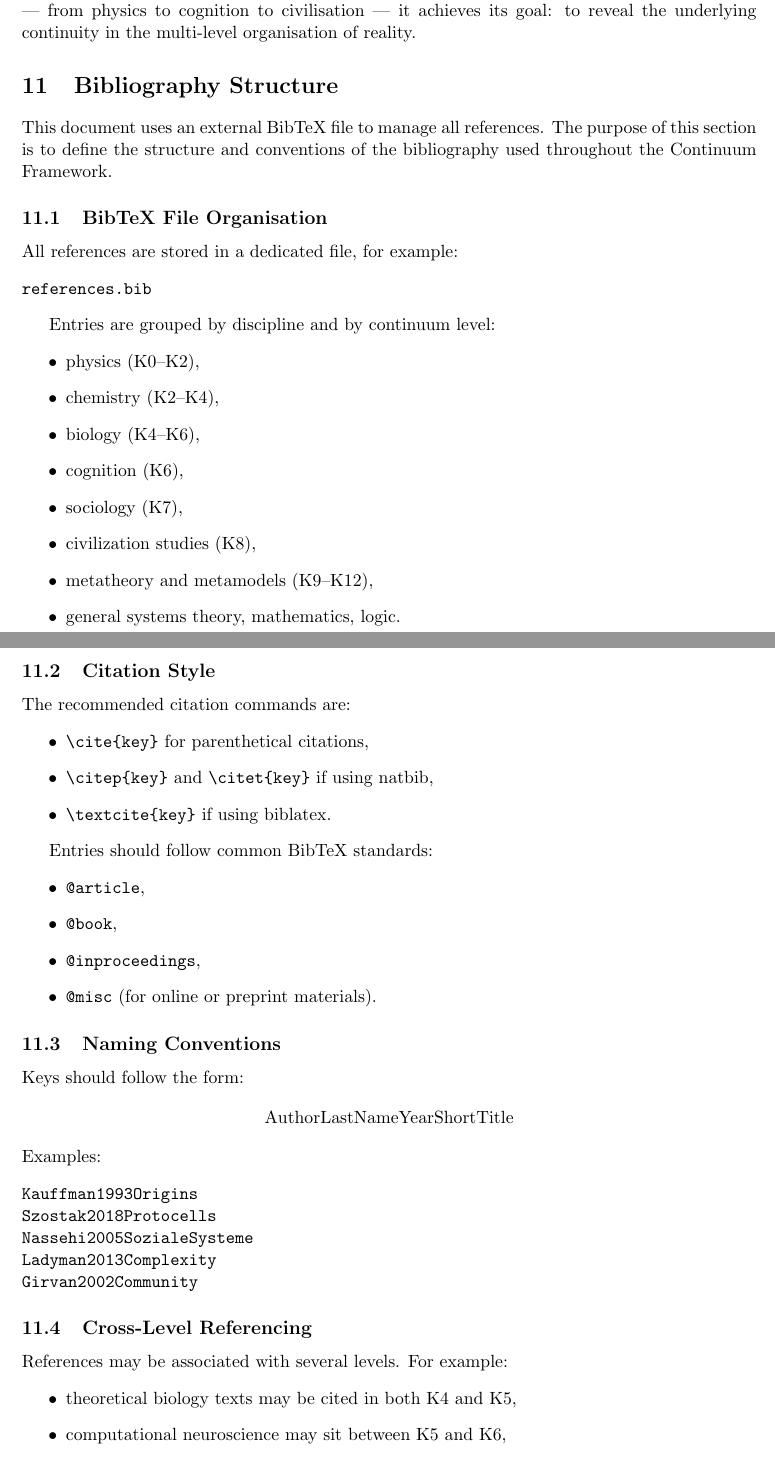
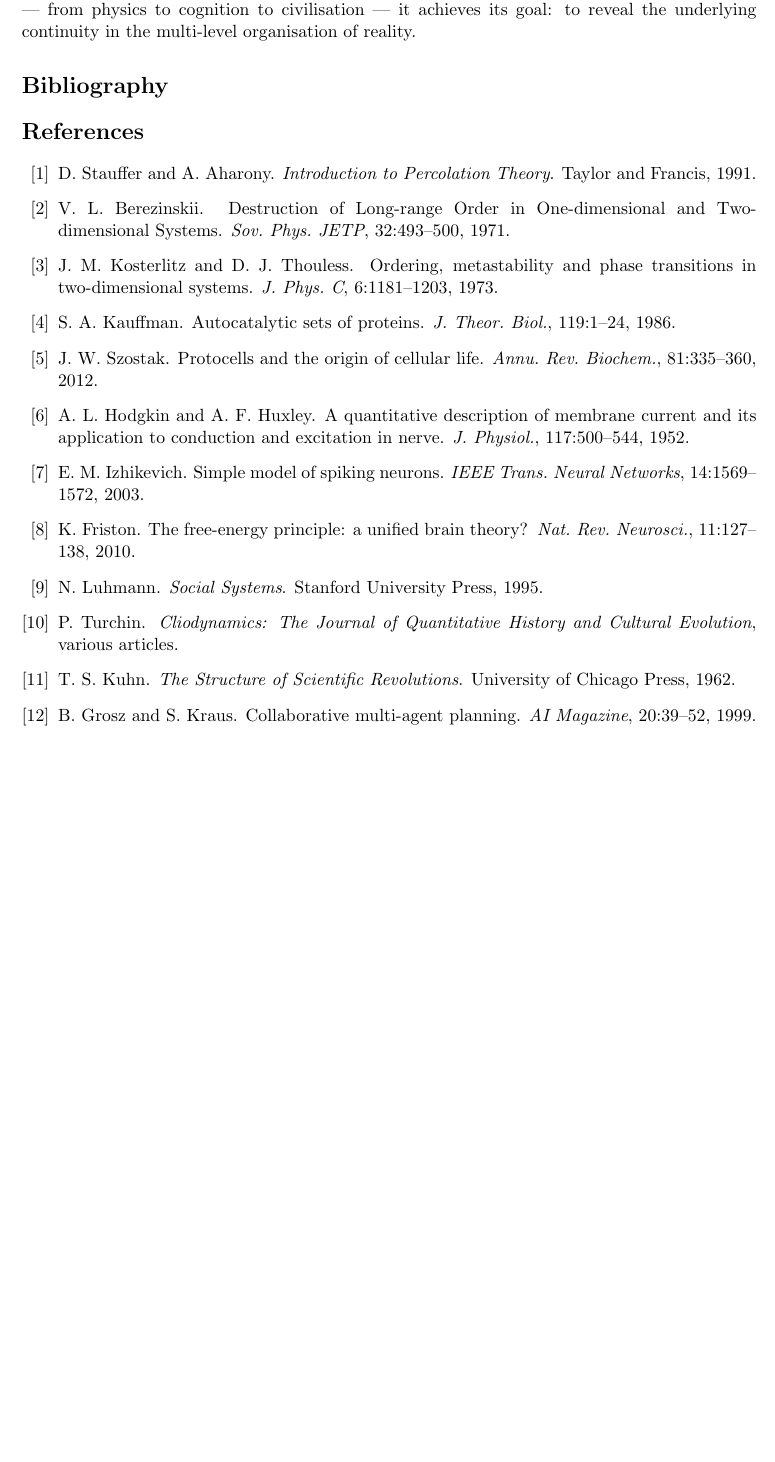
Before and after one commit to alexanderyashin/ontology-continuum, a LaTeX document (main.tex, which reads tex/bibliography_structure.tex): two parts of pages 33 and 34 of 55 before the commit and part of page 33 of 54 after it, the two joined at a grey line, cut so that both start at the same text, the shorter picture padded with empty space. Compiled offline with pdfLaTeX.

Commit message:
Update bibliography_structure.tex

```diff
--- a/tex/bibliography_structure.tex
+++ b/tex/bibliography_structure.tex
@@ -1,78 +1,75 @@
 % bibliography_structure.tex
-% Core v2.5 — Bibliography Structure (placeholder for user-managed BibTeX)
+% Core v2.5 — Bibliography Structure
 
-\section{Bibliography Structure}
-\label{sec:bibliography-structure}
+\section*{Bibliography}
+\addcontentsline{toc}{section}{Bibliography}
 
-This document uses an external BibTeX file to manage all references.
-The purpose of this section is to define the structure and conventions
-of the bibliography used throughout the Continuum Framework.
+% --------------------------------------------------------------------
+% If you use BibTeX (recommended for the Continuum Project):
+% --------------------------------------------------------------------
 
-\subsection{BibTeX File Organisation}
-\label{subsec:bibliography-organisation}
+% Uncomment the following line once references.bib exists
+% \bibliographystyle{plain}
+% \bibliography{references}
 
-All references are stored in a dedicated file, for example:
-\begin{verbatim}
-references.bib
-\end{verbatim}
+% --------------------------------------------------------------------
+% If you prefer manual entries (not recommended for long documents):
+% --------------------------------------------------------------------
 
-Entries are grouped by discipline and by continuum level:
-\begin{itemize}
-  \item physics (K0–K2),
-  \item chemistry (K2–K4),
-  \item biology (K4–K6),
-  \item cognition (K6),
-  \item sociology (K7),
-  \item civilization studies (K8),
-  \item metatheory and metamodels (K9–K12),
-  \item general systems theory, mathematics, logic.
-\end{itemize}
+\begin{thebibliography}{99}
 
-\subsection{Citation Style}
-\label{subsec:bibliography-style}
+% --------------------------------------------------
+% Physics (K0–K2)
+% --------------------------------------------------
+\bibitem{percolation}
+D.~Stauffer and A.~Aharony.
+\newblock {\em Introduction to Percolation Theory}.
+\newblock Taylor and Francis, 1991.
 
-The recommended citation commands are:
-\begin{itemize}
-  \item \verb|\cite{key}| for parenthetical citations,
-  \item \verb|\citep{key}| and \verb|\citet{key}| if using natbib,
-  \item \verb|\textcite{key}| if using biblatex.
-\end{itemize}
+\bibitem{bkt}
+V.~L.~Berezinskii.
+\newblock Destruction of Long-range Order in One-dimensional and
+Two-dimensional Systems.
+\newblock {\em Sov. Phys. JETP}, 32:493--500, 1971.
 
-Entries should follow common BibTeX standards:
-\begin{itemize}
-  \item \verb|@article|,
-  \item \verb|@book|,
-  \item \verb|@inproceedings|,
-  \item \verb|@misc| (for online or preprint materials).
-\end{itemize}
+\bibitem{kosterlitz}
+J.~M.~Kosterlitz and D.~J.~Thouless.
+\newblock Ordering, metastability and phase transitions in two-dimensional
+systems.
+\newblock {\em J. Phys. C}, 6:1181--1203, 1973.
 
-\subsection{Naming Conventions}
-\label{subsec:bibliography-naming}
+% --------------------------------------------------
+% Chemistry (K3–K4)
+% --------------------------------------------------
+\bibitem{raf-eigen}
+S.~A.~Kauffman.
+\newblock Autocatalytic sets of proteins.
+\newblock {\em J. Theor. Biol.}, 119:1--24, 1986.
 
-Keys should follow the form:
-\[
-  \text{AuthorLastNameYearShortTitle}
-\]
-Examples:
-\begin{verbatim}
-Kauffman1993Origins
-Szostak2018Protocells
-Nassehi2005SozialeSysteme
-Ladyman2013Complexity
-Girvan2002Community
-\end{verbatim}
+\bibitem{szostak}
+J.~W.~Szostak.
+\newblock Protocells and the origin of cellular life.
+\newblock {\em Annu. Rev. Biochem.}, 81:335--360, 2012.
 
-\subsection{Cross-Level Referencing}
-\label{subsec:bibliography-cross}
+% --------------------------------------------------
+% Biology (K4–K5)
+% --------------------------------------------------
+\bibitem{hodgkin-huxley}
+A.~L.~Hodgkin and A.~F.~Huxley.
+\newblock A quantitative description of membrane current and its application
+to conduction and excitation in nerve.
+\newblock {\em J. Physiol.}, 117:500--544, 1952.
 
-References may be associated with several levels. For example:
-\begin{itemize}
-  \item theoretical biology texts may be cited in both K4 and K5,
-  \item computational neuroscience may sit between K5 and K6,
-  \item sociocybernetics may link K7 and K8,
-  \item logical or semantic works apply to K9–K12.
-\end{itemize}
+\bibitem{spike-initiation}
+E.~M.~Izhikevich.
+\newblock Simple model of spiking neurons.
+\newblock {\em IEEE Trans. Neural Networks}, 14:1569--1572, 2003.
 
-\subsection{BibTeX Example Entry}
-\label{subsec:bibliography-example}
+% --------------------------------------------------
+% Cognition (K6)
+% --------------------------------------------------
+\bibitem{predictive-processing}
+K.~Friston.
+\newblock The free-energy principle: a unified brain theory?
+\newblock {\em Nat. Rev. Neurosci.}, 11:127--138, 2010.
 
@@ -90,4 +79,13 @@ A typical BibTeX entry:
+\bibitem{luhmann}
+N.~Luhmann.
+\newblock {\em Social Systems}.
+\newblock Stanford University Press, 1995.
 
-\subsection{Summary}
-\label{subsec:bibliography-summary}
+% --------------------------------------------------
+% Civilisation (K8)
+% --------------------------------------------------
+\bibitem{turchin}
+P.~Turchin.
+\newblock {\em Cliodynamics: The Journal of Quantitative History and Cultural
+Evolution}, various articles.
 
@@ -96,0 +95,14 @@ consistent citation across all continuum levels in the unified hierarchy.
+\bibitem{kun}
+T.~S.~Kuhn.
+\newblock {\em The Structure of Scientific Revolutions}.
+\newblock University of Chicago Press, 1962.
+
+% --------------------------------------------------
+% Artificial Systems (K12)
+% --------------------------------------------------
+\bibitem{distributed-ai}
+B.~Grosz and S.~Kraus.
+\newblock Collaborative multi-agent planning.
+\newblock {\em AI Magazine}, 20:39--52, 1999.
+
+\end{thebibliography}
```
Also changed, not shown: tex/bibliography_structure.tex (20 more changed lines).
